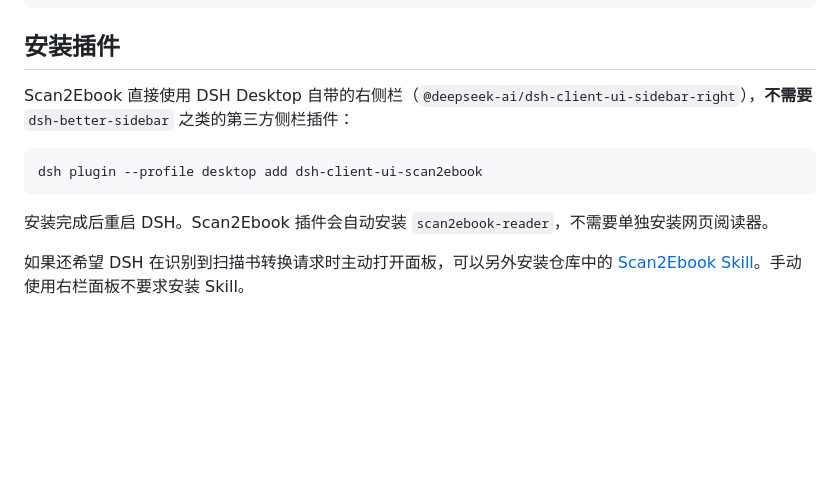
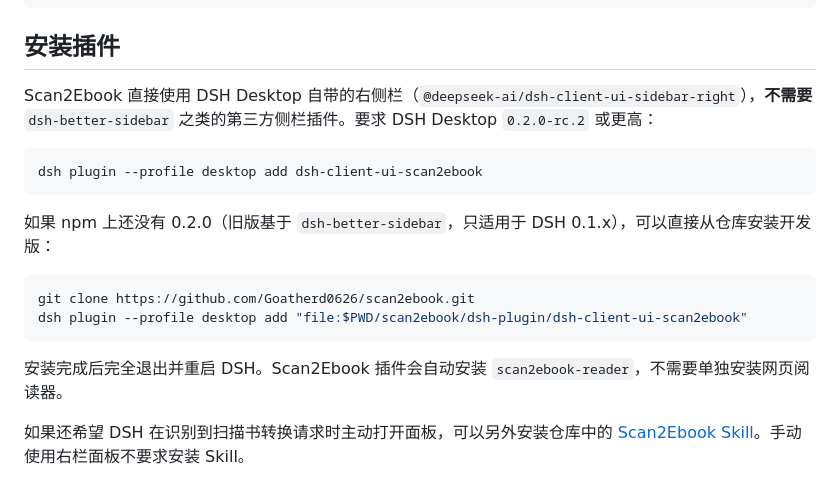
Before and after one commit to Goatherd0626/scan2ebook, a Markdown page: dsh-plugin/dsh-client-ui-scan2ebook/README.md, the part around the change. Drawn GitHub-style; blank space fills up the shorter version.

````diff
--- a/dsh-plugin/dsh-client-ui-scan2ebook/README.md
+++ b/dsh-plugin/dsh-client-ui-scan2ebook/README.md
@@ -34,13 +34,20 @@ pipx install git+https://github.com/Goatherd0626/scan2ebook.git
 
 ## 安装插件
 
-Scan2Ebook 直接使用 DSH Desktop 自带的右侧栏（`@deepseek-ai/dsh-client-ui-sidebar-right`），**不需要** `dsh-better-sidebar` 之类的第三方侧栏插件：
+Scan2Ebook 直接使用 DSH Desktop 自带的右侧栏（`@deepseek-ai/dsh-client-ui-sidebar-right`），**不需要** `dsh-better-sidebar` 之类的第三方侧栏插件。要求 DSH Desktop `0.2.0-rc.2` 或更高：
 
 ```bash
 dsh plugin --profile desktop add dsh-client-ui-scan2ebook
 ```
 
-安装完成后重启 DSH。Scan2Ebook 插件会自动安装 `scan2ebook-reader`，不需要单独安装网页阅读器。
+如果 npm 上还没有 0.2.0（旧版基于 `dsh-better-sidebar`，只适用于 DSH 0.1.x），可以直接从仓库安装开发版：
+
+```bash
+git clone https://github.com/Goatherd0626/scan2ebook.git
+dsh plugin --profile desktop add "file:$PWD/scan2ebook/dsh-plugin/dsh-client-ui-scan2ebook"
+```
+
+安装完成后完全退出并重启 DSH。Scan2Ebook 插件会自动安装 `scan2ebook-reader`，不需要单独安装网页阅读器。
 
 如果还希望 DSH 在识别到扫描书转换请求时主动打开面板，可以另外安装仓库中的 [Scan2Ebook Skill](https://github.com/Goatherd0626/scan2ebook/tree/main/dsh-skill/scan2ebook)。手动使用右栏面板不要求安装 Skill。
 
````
Also changed, not shown: README.md (+30 -10 lines), docs/release-checklist.md (+4 -1 lines).
